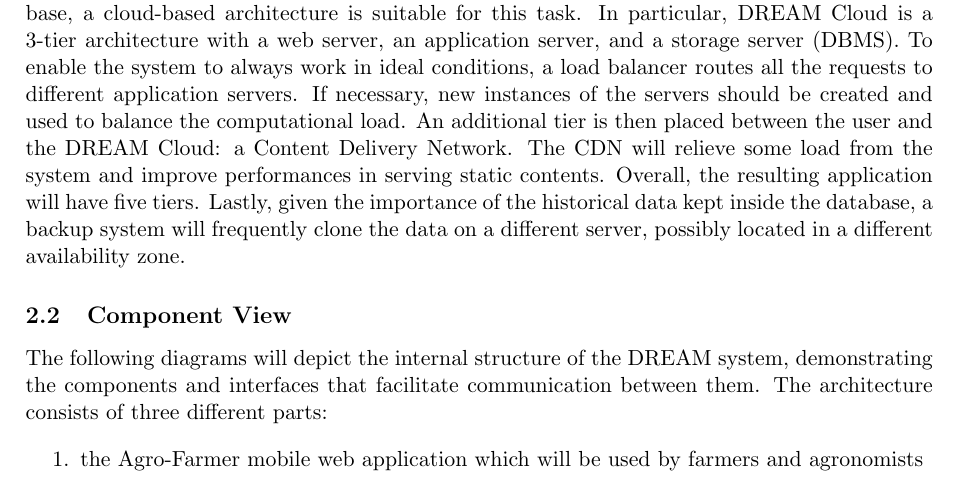
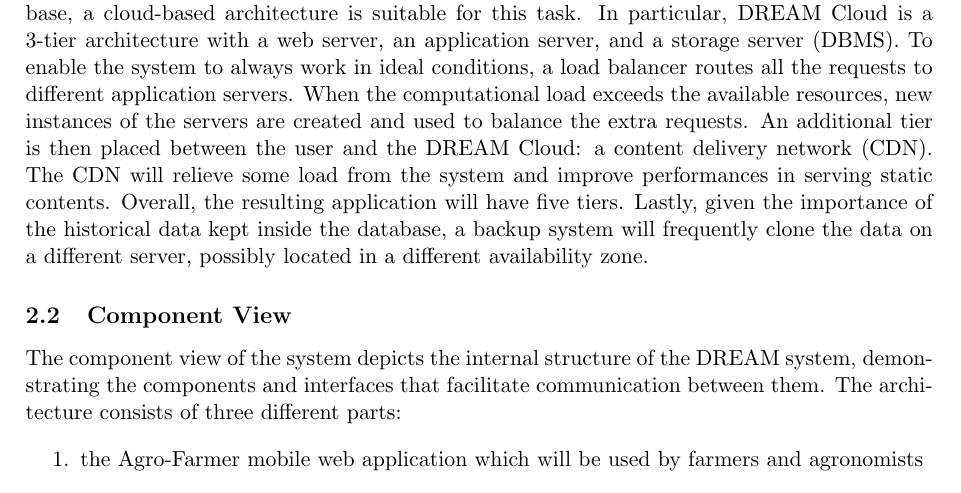
Before and after one commit to gabrielemarra/DREAM-ProjectDesign, a LaTeX document (DesignDoc/main.tex, which reads DesignDoc/Files/architecture.tex): part of page 7 of 44, cut so that both start at the same text. Compiled offline with pdfLaTeX.

Commit message:
minor fixes

```diff
--- a/DesignDoc/Files/architecture.tex
+++ b/DesignDoc/Files/architecture.tex
@@ -8,12 +8,12 @@ DREAM will be used by thousands of users each day, with different needs, and loc
 \end{figure}
 
 \noindent
-Since the application must be reliable and flexible enough in handling the growth of the user base, a cloud-based architecture is suitable for this task. In particular, DREAM Cloud is a 3-tier architecture with a web server, an application server, and a storage server (DBMS). To enable the system to always work in ideal conditions, a load balancer routes all the requests to different application servers. If necessary, new instances of the servers should be created and used to balance the computational load. An additional tier is then placed between the user and the DREAM Cloud: a Content Delivery Network. The CDN will relieve some load from the system and improve performances in serving static contents. Overall, the resulting application will have five tiers. Lastly, given the importance of the historical data kept inside the database, a backup system will frequently clone the data on a different server, possibly located in a different availability zone.
+Since the application must be reliable and flexible enough in handling the growth of the user base, a cloud-based architecture is suitable for this task. In particular, DREAM Cloud is a 3-tier architecture with a web server, an application server, and a storage server (DBMS). To enable the system to always work in ideal conditions, a load balancer routes all the requests to different application servers. When the computational load exceeds the available resources, new instances of the servers are created and used to balance the extra requests. An additional tier is then placed between the user and the DREAM Cloud: a content delivery network (CDN). The CDN will relieve some load from the system and improve performances in serving static contents. Overall, the resulting application will have five tiers. Lastly, given the importance of the historical data kept inside the database, a backup system will frequently clone the data on a different server, possibly located in a different availability zone.
 
 %\clearpage
 \subsection{Component View}
 
-The following diagrams will depict the internal structure of the DREAM system, demonstrating the components and interfaces that facilitate communication between them. The architecture consists of three different parts:
+The component view of the system depicts the internal structure of the DREAM system, demonstrating the components and interfaces that facilitate communication between them. The architecture consists of three different parts:
 \begin{enumerate}
 	\item the Agro-Farmer mobile web application which will be used by farmers and agronomists
 	\item the Policy desktop web application used by policy makers
```
